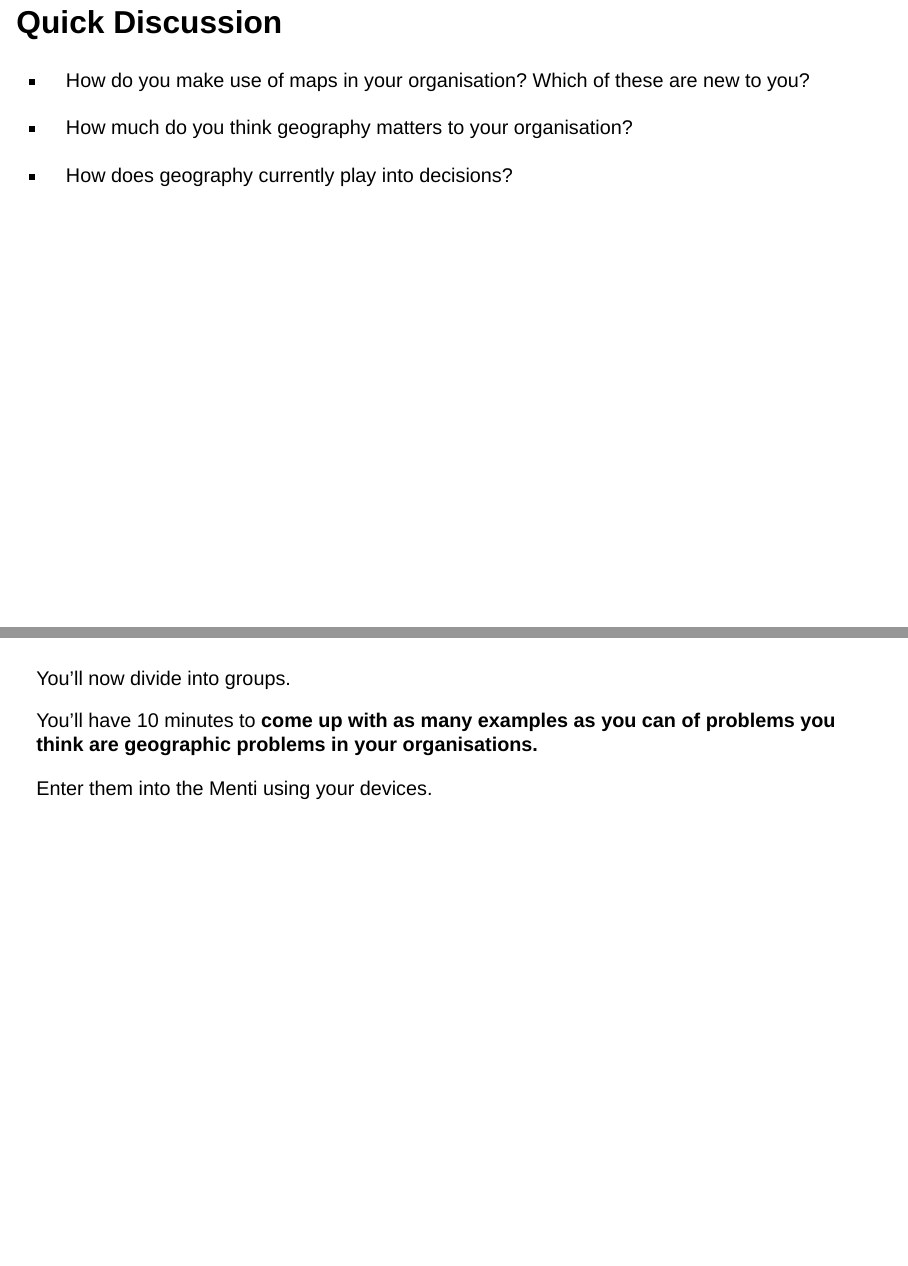
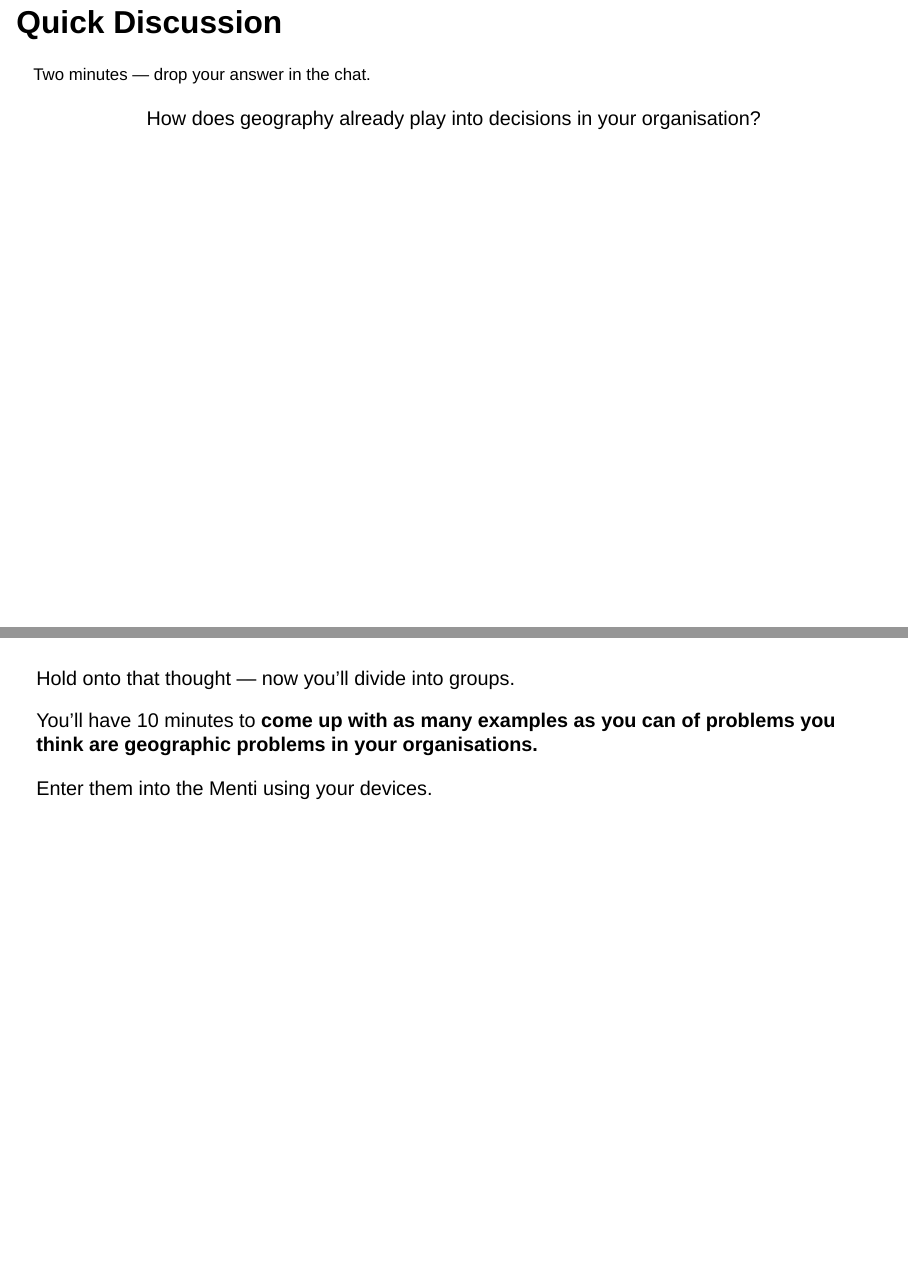
Before and after one commit to hsma-programme/hsma_lambda_geographic, a Quarto document (_geographic-intro-exercise.qmd): pages 1 and 2 of 4, joined at a grey line. Rendered offline with R 4.5, knitr and Pandoc in place of Quarto, with nearby package versions; drawn as Slidy slides in place of the format the file asks for.

Commit message:
Collapse duplicate discussion into a primer for the Menti brainstorm
Three-question full-group discussion and the "geographic problems"
Menti brainstorm sat back-to-back asking near-identical things. Cut to
one priming question, framed for chat since delivery is online rather
than in-room (no natural neighbour pairing).

Co-Authored-By: Claude Sonnet 5 <noreply@anthropic.com>

```diff
--- a/_geographic-intro-exercise.qmd
+++ b/_geographic-intro-exercise.qmd
@@ -1,14 +1,16 @@
 ## Quick Discussion
 
-- How do you make use of maps in your organisation? Which of these are new to you?
+::: {style="font-size: 85%;"}
+Two minutes — drop your answer in the chat.
+:::
 
-- How much do you think geography matters to your organisation?
-
-- How does geography currently play into decisions?
+::: {.value-box icon="fa-solid fa-comments" align="center"}
+How does geography already play into decisions in your organisation?
+:::
 
 ## {.slide data-menu-title="'Where' problems"}
 
-You’ll now divide into groups.
+Hold onto that thought — now you'll divide into groups.
 
 You’ll have 10 minutes to **come up with as many examples as you can of problems you think are geographic problems in your organisations.**
 
```
